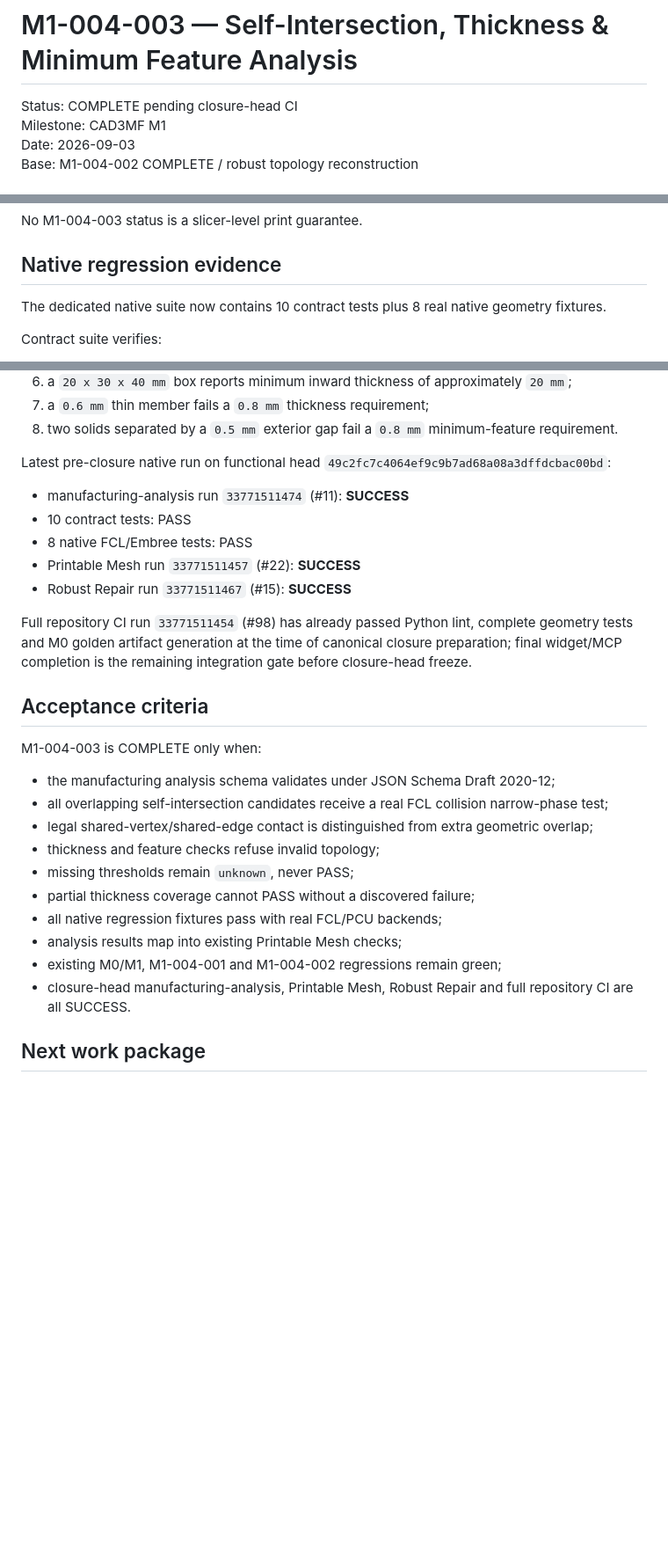
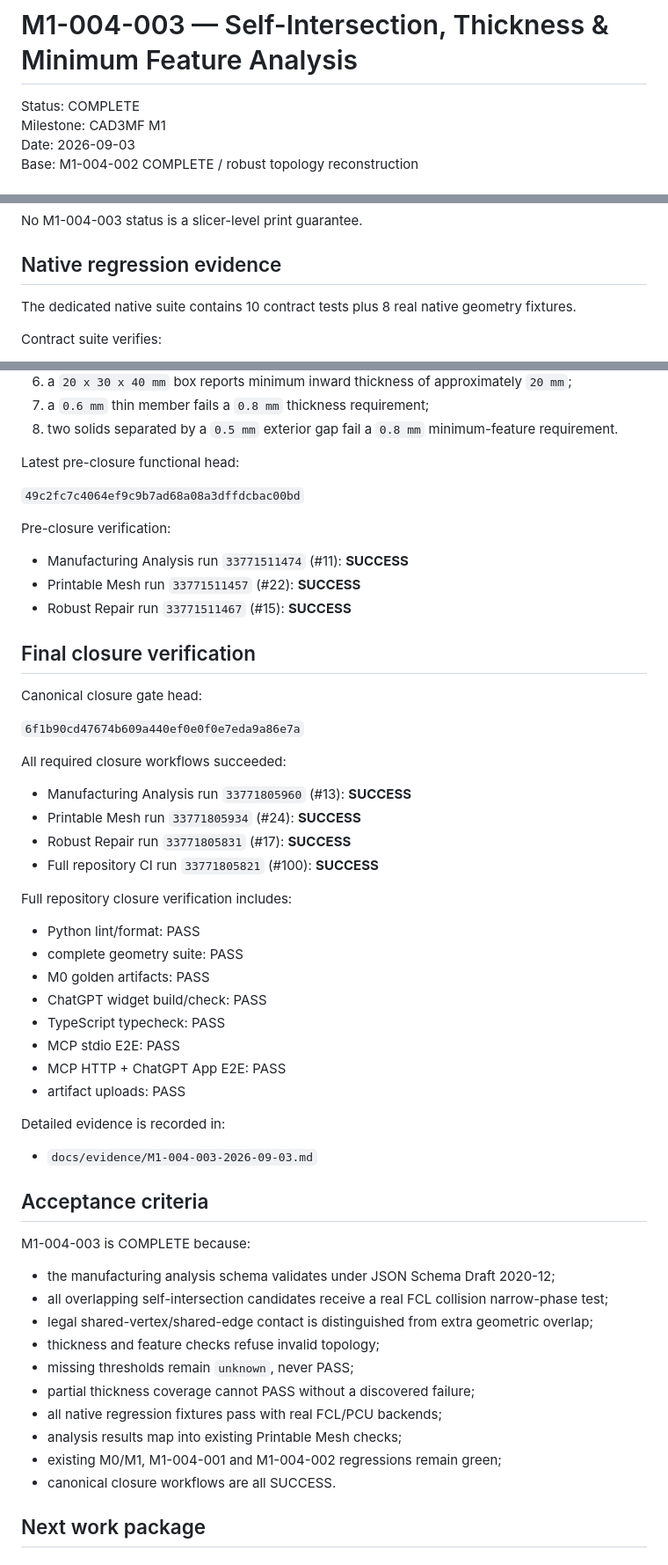
Before and after one commit to zycaskevin/CAD3MF, a Markdown page: docs/work-packages/M1-004-003-self-intersection-thickness-feature-analysis.md, 3 parts joined by grey strips. Shown at 88% size. Drawn GitHub-style; blank space fills up the shorter version.

Commit message:
Mark M1-004-003 complete after closure CI

```diff
--- a/docs/work-packages/M1-004-003-self-intersection-thickness-feature-analysis.md
+++ b/docs/work-packages/M1-004-003-self-intersection-thickness-feature-analysis.md
@@ -1,6 +1,6 @@
 # M1-004-003 — Self-Intersection, Thickness & Minimum Feature Analysis
 
-Status: COMPLETE pending closure-head CI
+Status: COMPLETE
 Milestone: CAD3MF M1
 Date: 2026-09-03
 Base: M1-004-002 COMPLETE / robust topology reconstruction
@@ -193,7 +193,7 @@ No M1-004-003 status is a slicer-level print guarantee.
 
 ## Native regression evidence
 
-The dedicated native suite now contains 10 contract tests plus 8 real native geometry fixtures.
+The dedicated native suite contains 10 contract tests plus 8 real native geometry fixtures.
 
 Contract suite verifies:
 
@@ -219,19 +219,47 @@ Native FCL/Embree suite verifies:
 7. a `0.6 mm` thin member fails a `0.8 mm` thickness requirement;
 8. two solids separated by a `0.5 mm` exterior gap fail a `0.8 mm` minimum-feature requirement.
 
-Latest pre-closure native run on functional head `49c2fc7c4064ef9c9b7ad68a08a3dffdcbac00bd`:
+Latest pre-closure functional head:
 
-- manufacturing-analysis run `33771511474` (#11): **SUCCESS**
-- 10 contract tests: PASS
-- 8 native FCL/Embree tests: PASS
+`49c2fc7c4064ef9c9b7ad68a08a3dffdcbac00bd`
+
+Pre-closure verification:
+
+- Manufacturing Analysis run `33771511474` (#11): **SUCCESS**
 - Printable Mesh run `33771511457` (#22): **SUCCESS**
 - Robust Repair run `33771511467` (#15): **SUCCESS**
 
-Full repository CI run `33771511454` (#98) has already passed Python lint, complete geometry tests and M0 golden artifact generation at the time of canonical closure preparation; final widget/MCP completion is the remaining integration gate before closure-head freeze.
+## Final closure verification
+
+Canonical closure gate head:
+
+`6f1b90cd47674b609a440ef0e0f0e7eda9a86e7a`
+
+All required closure workflows succeeded:
+
+- Manufacturing Analysis run `33771805960` (#13): **SUCCESS**
+- Printable Mesh run `33771805934` (#24): **SUCCESS**
+- Robust Repair run `33771805831` (#17): **SUCCESS**
+- Full repository CI run `33771805821` (#100): **SUCCESS**
+
+Full repository closure verification includes:
+
+- Python lint/format: PASS
+- complete geometry suite: PASS
+- M0 golden artifacts: PASS
+- ChatGPT widget build/check: PASS
+- TypeScript typecheck: PASS
+- MCP stdio E2E: PASS
+- MCP HTTP + ChatGPT App E2E: PASS
+- artifact uploads: PASS
+
+Detailed evidence is recorded in:
+
+- `docs/evidence/M1-004-003-2026-09-03.md`
 
 ## Acceptance criteria
 
-M1-004-003 is COMPLETE only when:
+M1-004-003 is COMPLETE because:
 
 - the manufacturing analysis schema validates under JSON Schema Draft 2020-12;
 - all overlapping self-intersection candidates receive a real FCL collision narrow-phase test;
@@ -242,7 +270,7 @@ M1-004-003 is COMPLETE only when:
 - all native regression fixtures pass with real FCL/PCU backends;
 - analysis results map into existing Printable Mesh checks;
 - existing M0/M1, M1-004-001 and M1-004-002 regressions remain green;
-- closure-head manufacturing-analysis, Printable Mesh, Robust Repair and full repository CI are all SUCCESS.
+- canonical closure workflows are all SUCCESS.
 
 ## Next work package
 
```
